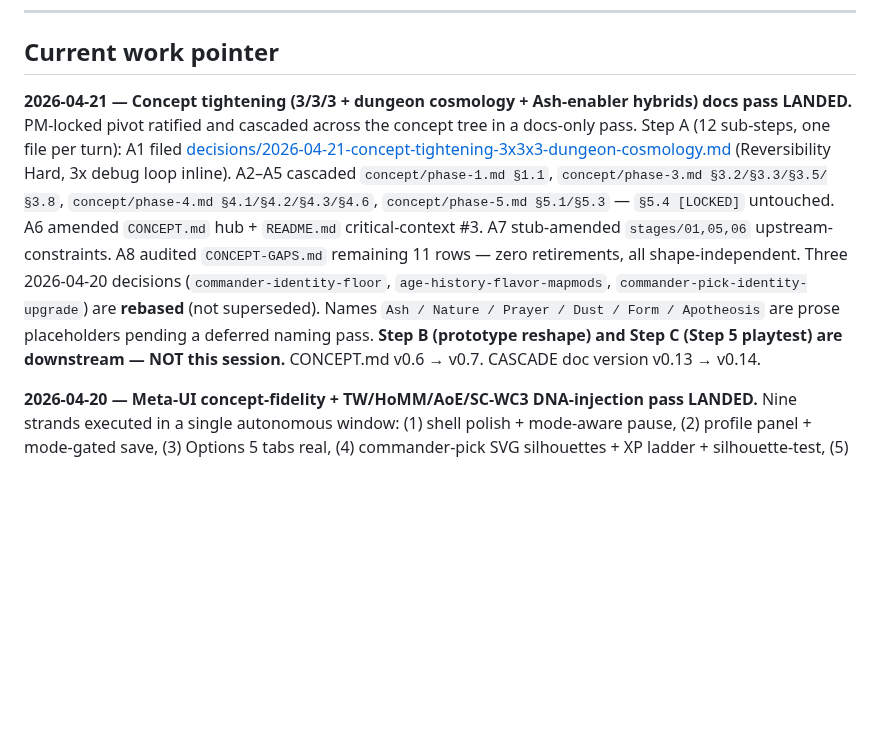
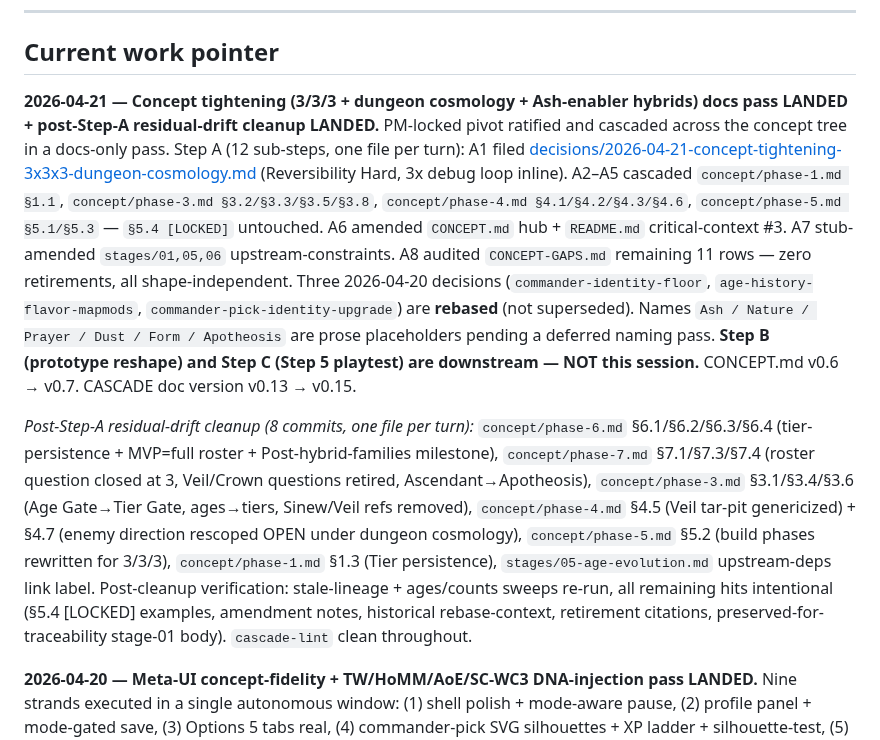
Before and after one commit to BossOfThem/TW.AtoA, a Markdown page: CASCADE.md, the part around one of its changes. Drawn GitHub-style; blank space fills up the shorter version.

Commit message:
CASCADE — pointer + doc-version v0.14→v0.15 reflect post-Step-A residual-drift cleanup pass

```diff
--- a/CASCADE.md
+++ b/CASCADE.md
@@ -40,7 +40,9 @@ Every stage / research doc carries a **Status** (Stub | Draft | In review | Lock
 
 ## Current work pointer
 
-**2026-04-21 — Concept tightening (3/3/3 + dungeon cosmology + Ash-enabler hybrids) docs pass LANDED.** PM-locked pivot ratified and cascaded across the concept tree in a docs-only pass. Step A (12 sub-steps, one file per turn): A1 filed [decisions/2026-04-21-concept-tightening-3x3x3-dungeon-cosmology.md](decisions/2026-04-21-concept-tightening-3x3x3-dungeon-cosmology.md) (Reversibility Hard, 3x debug loop inline). A2–A5 cascaded `concept/phase-1.md §1.1`, `concept/phase-3.md §3.2/§3.3/§3.5/§3.8`, `concept/phase-4.md §4.1/§4.2/§4.3/§4.6`, `concept/phase-5.md §5.1/§5.3` — `§5.4 [LOCKED]` untouched. A6 amended `CONCEPT.md` hub + `README.md` critical-context #3. A7 stub-amended `stages/01,05,06` upstream-constraints. A8 audited `CONCEPT-GAPS.md` remaining 11 rows — zero retirements, all shape-independent. Three 2026-04-20 decisions (`commander-identity-floor`, `age-history-flavor-mapmods`, `commander-pick-identity-upgrade`) are **rebased** (not superseded). Names `Ash / Nature / Prayer / Dust / Form / Apotheosis` are prose placeholders pending a deferred naming pass. **Step B (prototype reshape) and Step C (Step 5 playtest) are downstream — NOT this session.** CONCEPT.md v0.6 → v0.7. CASCADE doc version v0.13 → v0.14.
+**2026-04-21 — Concept tightening (3/3/3 + dungeon cosmology + Ash-enabler hybrids) docs pass LANDED + post-Step-A residual-drift cleanup LANDED.** PM-locked pivot ratified and cascaded across the concept tree in a docs-only pass. Step A (12 sub-steps, one file per turn): A1 filed [decisions/2026-04-21-concept-tightening-3x3x3-dungeon-cosmology.md](decisions/2026-04-21-concept-tightening-3x3x3-dungeon-cosmology.md) (Reversibility Hard, 3x debug loop inline). A2–A5 cascaded `concept/phase-1.md §1.1`, `concept/phase-3.md §3.2/§3.3/§3.5/§3.8`, `concept/phase-4.md §4.1/§4.2/§4.3/§4.6`, `concept/phase-5.md §5.1/§5.3` — `§5.4 [LOCKED]` untouched. A6 amended `CONCEPT.md` hub + `README.md` critical-context #3. A7 stub-amended `stages/01,05,06` upstream-constraints. A8 audited `CONCEPT-GAPS.md` remaining 11 rows — zero retirements, all shape-independent. Three 2026-04-20 decisions (`commander-identity-floor`, `age-history-flavor-mapmods`, `commander-pick-identity-upgrade`) are **rebased** (not superseded). Names `Ash / Nature / Prayer / Dust / Form / Apotheosis` are prose placeholders pending a deferred naming pass. **Step B (prototype reshape) and Step C (Step 5 playtest) are downstream — NOT this session.** CONCEPT.md v0.6 → v0.7. CASCADE doc version v0.13 → v0.15.
+
+*Post-Step-A residual-drift cleanup (8 commits, one file per turn):* `concept/phase-6.md` §6.1/§6.2/§6.3/§6.4 (tier-persistence + MVP=full roster + Post-hybrid-families milestone), `concept/phase-7.md` §7.1/§7.3/§7.4 (roster question closed at 3, Veil/Crown questions retired, Ascendant→Apotheosis), `concept/phase-3.md` §3.1/§3.4/§3.6 (Age Gate→Tier Gate, ages→tiers, Sinew/Veil refs removed), `concept/phase-4.md` §4.5 (Veil tar-pit genericized) + §4.7 (enemy direction rescoped OPEN under dungeon cosmology), `concept/phase-5.md` §5.2 (build phases rewritten for 3/3/3), `concept/phase-1.md` §1.3 (Tier persistence), `stages/05-age-evolution.md` upstream-deps link label. Post-cleanup verification: stale-lineage + ages/counts sweeps re-run, all remaining hits intentional (§5.4 [LOCKED] examples, amendment notes, historical rebase-context, retirement citations, preserved-for-traceability stage-01 body). `cascade-lint` clean throughout.
 
 **2026-04-20 — Meta-UI concept-fidelity + TW/HoMM/AoE/SC-WC3 DNA-injection pass LANDED.** Nine strands executed in a single autonomous window: (1) shell polish + mode-aware pause, (2) profile panel + mode-gated save, (3) Options 5 tabs real, (4) commander-pick SVG silhouettes + XP ladder + silhouette-test, (5) first-run prompts, (6) verification + click-budget audit, (7) commander-as-hero on-field with 2-cell aura / Shift-click move / Q signature, (8) age-history flavor banners + mapmods.json + Campaign age-gate autosave, (9) spontaneity random events (events.json, LCG seeded for co-op determinism). See the 9 new 2026-04-20 decision entries in the decisions table below. Step 5 playtest remains the downstream gate; freeze 2026-05-15. CASCADE doc version v0.11 → v0.12.
 
```
Also changed, not shown: other parts of CASCADE.md (+1 -1 lines).
